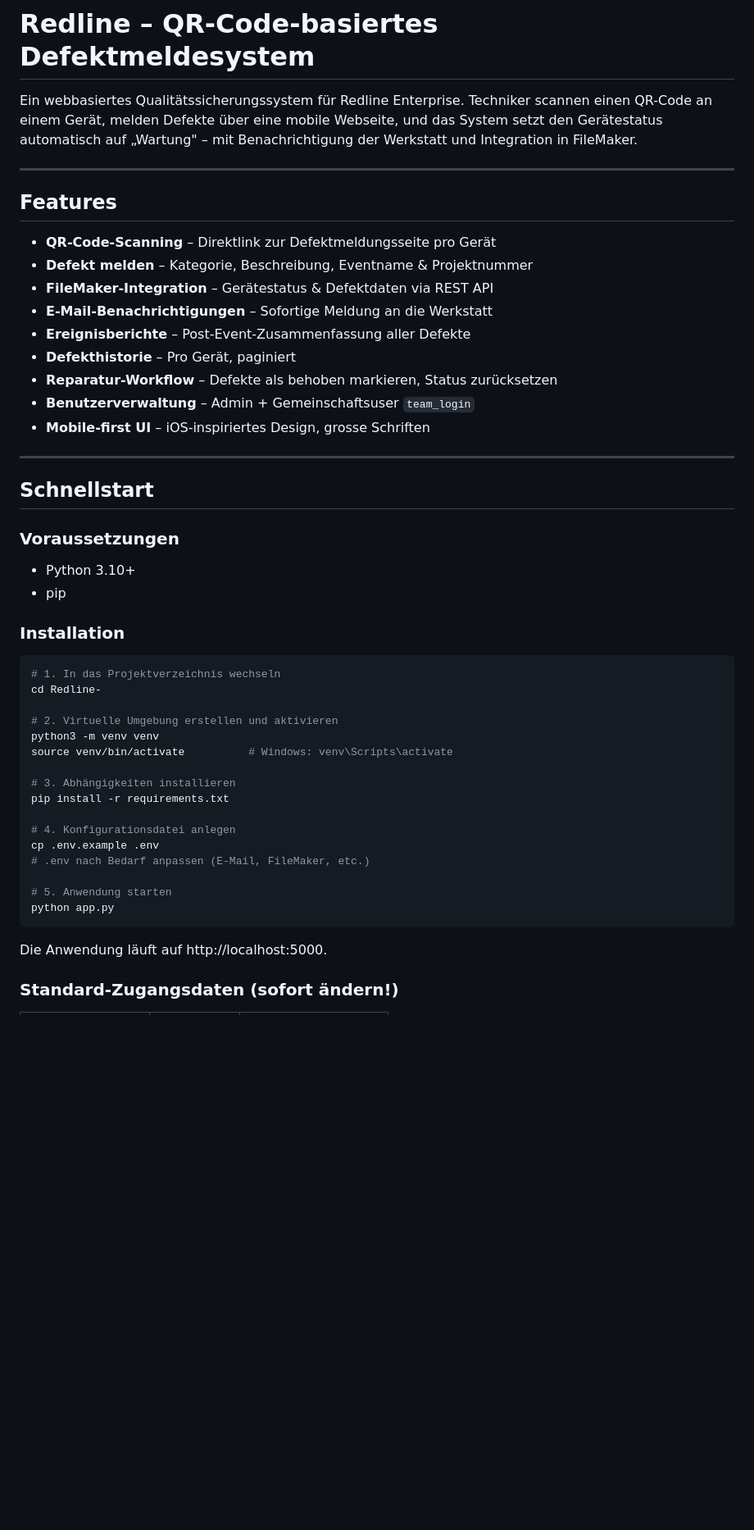
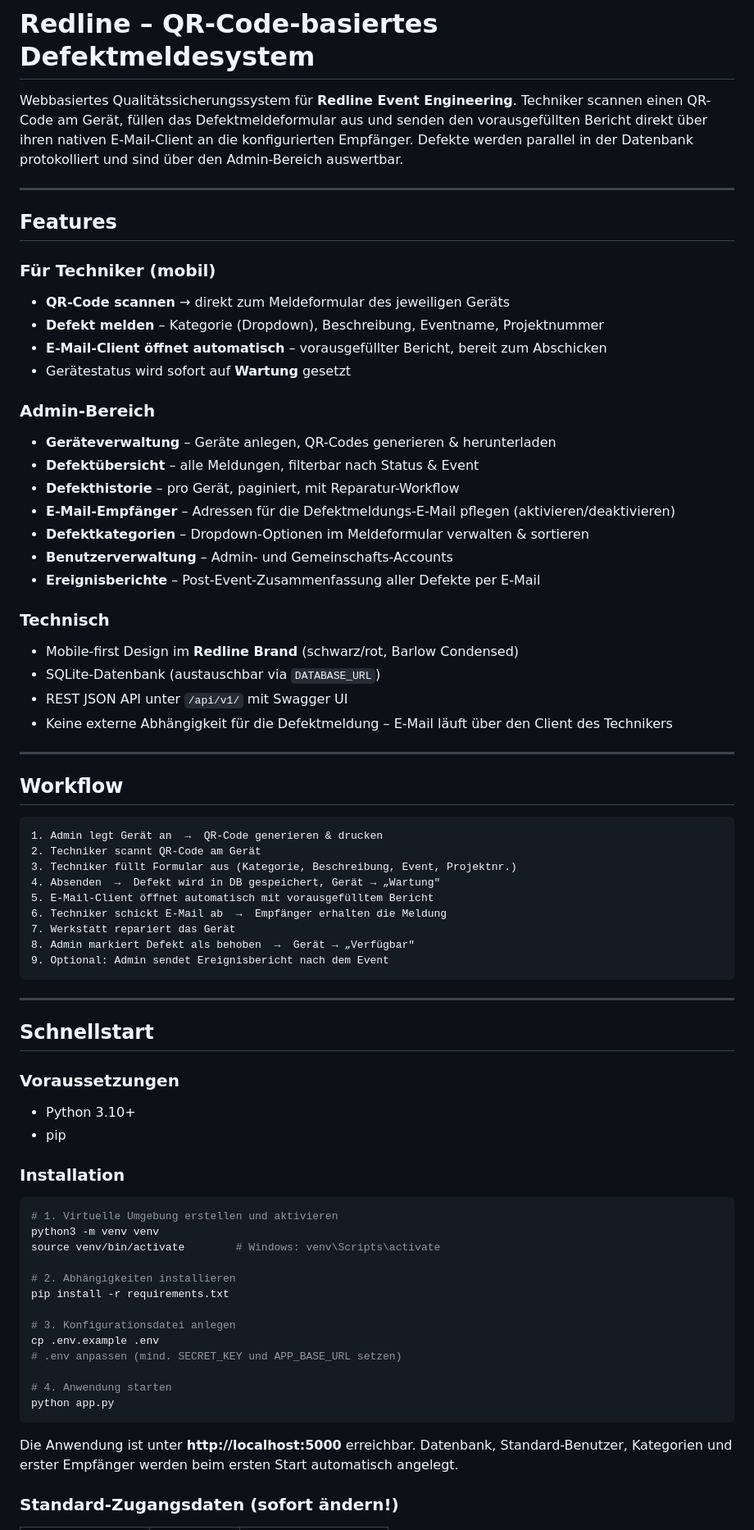
Before and after one commit to kwieser76/redline, a Markdown page: README.md, the part around one of its changes. Shown at 82% size. Rendered like a GitHub page; blank space fills up the shorter version.

````diff
--- a/README.md
+++ b/README.md
@@ -1,20 +1,47 @@
 # Redline – QR-Code-basiertes Defektmeldesystem
 
-Ein webbasiertes Qualitätssicherungssystem für Redline Enterprise. Techniker scannen einen QR-Code an einem Gerät, melden Defekte über eine mobile Webseite, und das System setzt den Gerätestatus automatisch auf „Wartung" – mit Benachrichtigung der Werkstatt und Integration in FileMaker.
+Webbasiertes Qualitätssicherungssystem für **Redline Event Engineering**. Techniker scannen einen QR-Code am Gerät, füllen das Defektmeldeformular aus und senden den vorausgefüllten Bericht direkt über ihren nativen E-Mail-Client an die konfigurierten Empfänger. Defekte werden parallel in der Datenbank protokolliert und sind über den Admin-Bereich auswertbar.
 
 ---
 
 ## Features
 
-- **QR-Code-Scanning** – Direktlink zur Defektmeldungsseite pro Gerät
-- **Defekt melden** – Kategorie, Beschreibung, Eventname & Projektnummer
-- **FileMaker-Integration** – Gerätestatus & Defektdaten via REST API
-- **E-Mail-Benachrichtigungen** – Sofortige Meldung an die Werkstatt
-- **Ereignisberichte** – Post-Event-Zusammenfassung aller Defekte
-- **Defekthistorie** – Pro Gerät, paginiert
-- **Reparatur-Workflow** – Defekte als behoben markieren, Status zurücksetzen
-- **Benutzerverwaltung** – Admin + Gemeinschaftsuser `team_login`
-- **Mobile-first UI** – iOS-inspiriertes Design, grosse Schriften
+### Für Techniker (mobil)
+- **QR-Code scannen** → direkt zum Meldeformular des jeweiligen Geräts
+- **Defekt melden** – Kategorie (Dropdown), Beschreibung, Eventname, Projektnummer
+- **E-Mail-Client öffnet automatisch** – vorausgefüllter Bericht, bereit zum Abschicken
+- Gerätestatus wird sofort auf **Wartung** gesetzt
+
+### Admin-Bereich
+- **Geräteverwaltung** – Geräte anlegen, QR-Codes generieren & herunterladen
+- **Defektübersicht** – alle Meldungen, filterbar nach Status & Event
+- **Defekthistorie** – pro Gerät, paginiert, mit Reparatur-Workflow
+- **E-Mail-Empfänger** – Adressen für die Defektmeldungs-E-Mail pflegen (aktivieren/deaktivieren)
+- **Defektkategorien** – Dropdown-Optionen im Meldeformular verwalten & sortieren
+- **Benutzerverwaltung** – Admin- und Gemeinschafts-Accounts
+- **Ereignisberichte** – Post-Event-Zusammenfassung aller Defekte per E-Mail
+
+### Technisch
+- Mobile-first Design im **Redline Brand** (schwarz/rot, Barlow Condensed)
+- SQLite-Datenbank (austauschbar via `DATABASE_URL`)
+- REST JSON API unter `/api/v1/` mit Swagger UI
+- Keine externe Abhängigkeit für die Defektmeldung – E-Mail läuft über den Client des Technikers
+
+---
+
+## Workflow
+
+```
+1. Admin legt Gerät an  →  QR-Code generieren & drucken
+2. Techniker scannt QR-Code am Gerät
+3. Techniker füllt Formular aus (Kategorie, Beschreibung, Event, Projektnr.)
+4. Absenden  →  Defekt wird in DB gespeichert, Gerät → „Wartung"
+5. E-Mail-Client öffnet automatisch mit vorausgefülltem Bericht
+6. Techniker schickt E-Mail ab  →  Empfänger erhalten die Meldung
+7. Werkstatt repariert das Gerät
+8. Admin markiert Defekt als behoben  →  Gerät → „Verfügbar"
+9. Optional: Admin sendet Ereignisbericht nach dem Event
+```
 
 ---
 
@@ -28,25 +55,23 @@ Ein webbasiertes Qualitätssicherungssystem für Redline Enterprise. Techniker s
 ### Installation
 
 ```bash
-# 1. In das Projektverzeichnis wechseln
-cd Redline-
+# 1. Virtuelle Umgebung erstellen und aktivieren
+python3 -m venv venv
+source venv/bin/activate        # Windows: venv\Scripts\activate
 
-# 2. Virtuelle Umgebung erstellen und aktivieren
-python3 -m venv venv
-source venv/bin/activate          # Windows: venv\Scripts\activate
-
-# 3. Abhängigkeiten installieren
+# 2. Abhängigkeiten installieren
 pip install -r requirements.txt
 
-# 4. Konfigurationsdatei anlegen
+# 3. Konfigurationsdatei anlegen
 cp .env.example .env
-# .env nach Bedarf anpassen (E-Mail, FileMaker, etc.)
+# .env anpassen (mind. SECRET_KEY und APP_BASE_URL setzen)
 
-# 5. Anwendung starten
+# 4. Anwendung starten
 python app.py
 ```
 
-Die Anwendung läuft auf http://localhost:5000.
+Die Anwendung ist unter **http://localhost:5000** erreichbar.
+Datenbank, Standard-Benutzer, Kategorien und erster Empfänger werden beim ersten Start automatisch angelegt.
 
 ### Standard-Zugangsdaten (sofort ändern!)
 
````
Also changed, not shown: other parts of README.md (+102 -83 lines).
